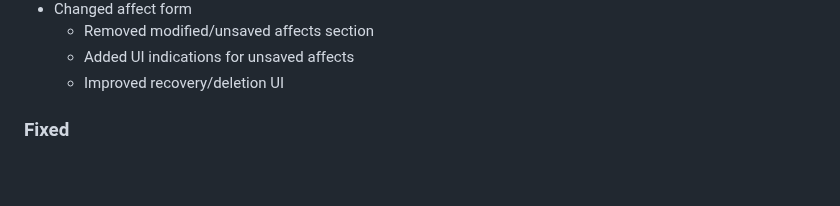
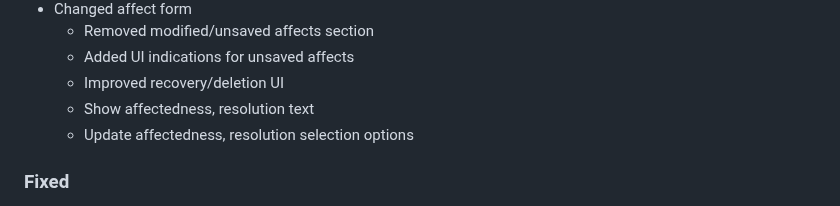
Before and after one commit to RedHatProductSecurity/osim, a Markdown page: CHANGELOG.md, the part around the change. GitHub-like rendering; blank space fills up the shorter version.

Commit message:
Update Changelog

```diff
--- a/CHANGELOG.md
+++ b/CHANGELOG.md
@@ -35,6 +35,8 @@
   * Removed modified/unsaved affects section
   * Added UI indications for unsaved affects
   * Improved recovery/deletion UI
+  * Show affectedness, resolution text
+  * Update affectedness, resolution selection options
 
 ### Fixed
 * Fixed overlap on edit buttons at References and Acknowledgements items
```
